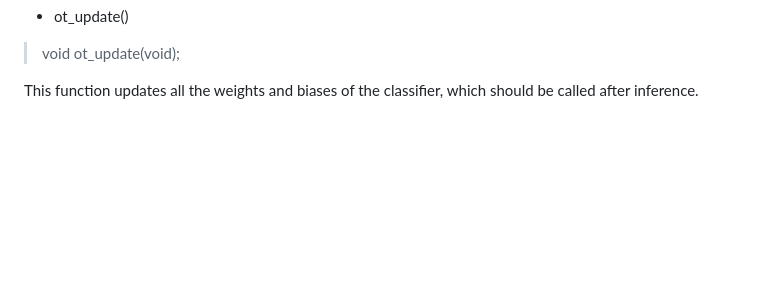
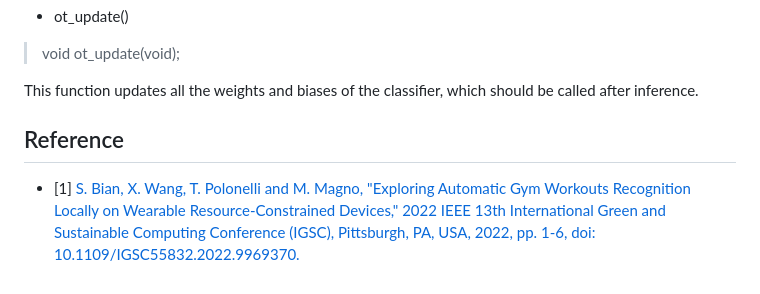
Before and after one commit to kangpx/onlineTiny2023, a Markdown page: README.md, the part around one of its changes. Rendered like a GitHub page; blank space fills up the shorter version.

```diff
--- a/README.md
+++ b/README.md
@@ -46,3 +49,5 @@ This function copies the weights of the classifier into SRAM, registers the call
 > void ot_update(void);
 
 This function updates all the weights and biases of the classifier, which should be called after inference.
+## Reference
+- [1] [S. Bian, X. Wang, T. Polonelli and M. Magno, "Exploring Automatic Gym Workouts Recognition Locally on Wearable Resource-Constrained Devices," 2022 IEEE 13th International Green and Sustainable Computing Conference (IGSC), Pittsburgh, PA, USA, 2022, pp. 1-6, doi: 10.1109/IGSC55832.2022.9969370.](https://ieeexplore.ieee.org/abstract/document/9969370)
```
Also changed, not shown: other parts of README.md (+3 -0 lines).
